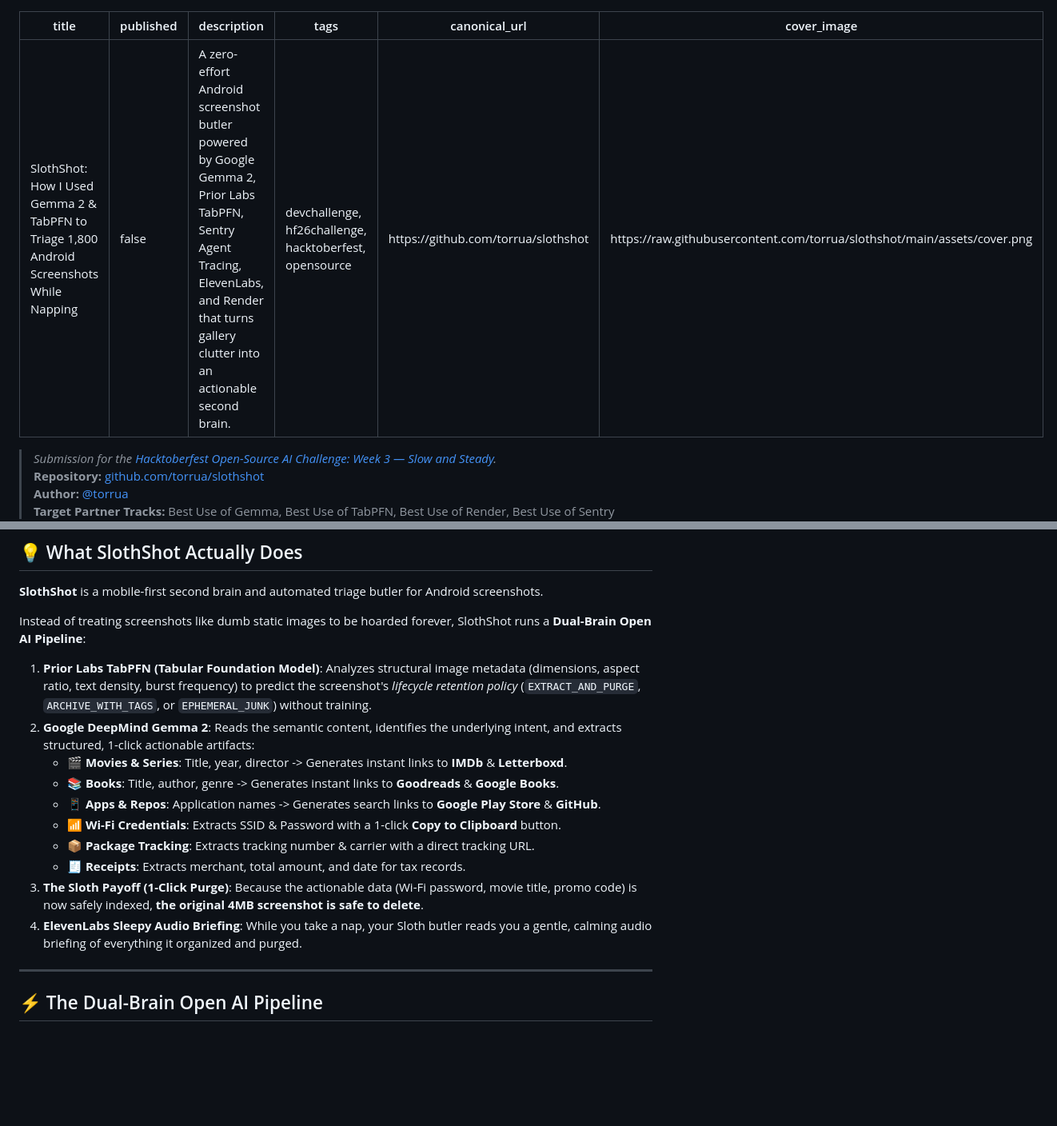
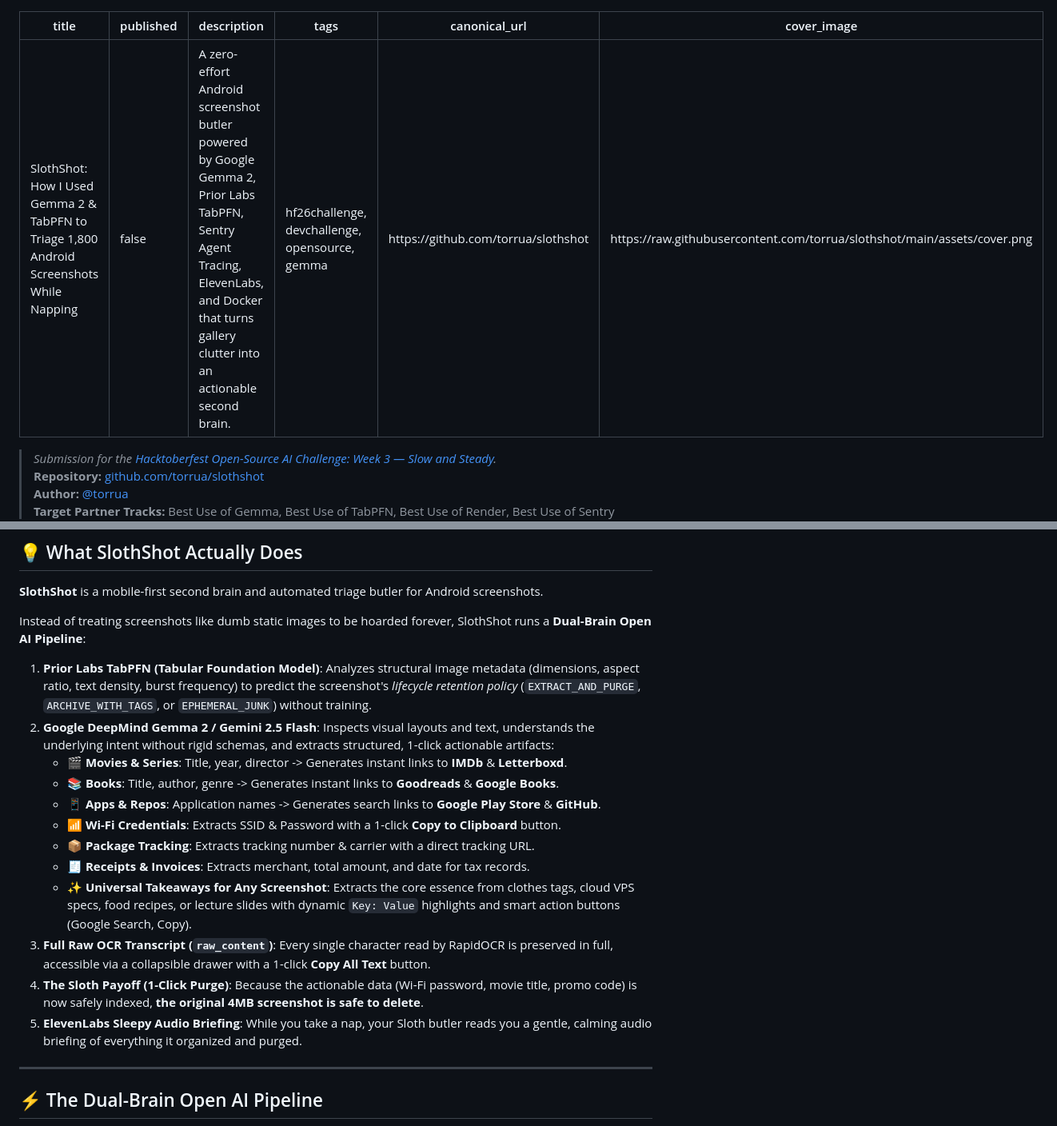
Before and after one commit to torrua/slothshot, a Markdown page: DEV_POST.md, 2 parts joined by grey strips. Shown at 80% size. Drawn GitHub-style; blank space fills up the shorter version.

```diff
--- a/DEV_POST.md
+++ b/DEV_POST.md
@@ -1,8 +1,8 @@
 ---
 title: "SlothShot: How I Used Gemma 2 & TabPFN to Triage 1,800 Android Screenshots While Napping"
 published: false
-description: "A zero-effort Android screenshot butler powered by Google Gemma 2, Prior Labs TabPFN, Sentry Agent Tracing, ElevenLabs, and Render that turns gallery clutter into an actionable second brain."
-tags: devchallenge, hf26challenge, hacktoberfest, opensource
+description: "A zero-effort Android screenshot butler powered by Google Gemma 2, Prior Labs TabPFN, Sentry Agent Tracing, ElevenLabs, and Docker that turns gallery clutter into an actionable second brain."
+tags: hf26challenge, devchallenge, opensource, gemma
 canonical_url: https://github.com/torrua/slothshot
 cover_image: https://raw.githubusercontent.com/torrua/slothshot/main/assets/cover.png
 ---
@@ -45,15 +47,17 @@ Meet **SlothShot**.
 Instead of treating screenshots like dumb static images to be hoarded forever, SlothShot runs a **Dual-Brain Open AI Pipeline**:
 
 1. **Prior Labs TabPFN (Tabular Foundation Model)**: Analyzes structural image metadata (dimensions, aspect ratio, text density, burst frequency) to predict the screenshot's *lifecycle retention policy* (`EXTRACT_AND_PURGE`, `ARCHIVE_WITH_TAGS`, or `EPHEMERAL_JUNK`) without training.
-2. **Google DeepMind Gemma 2**: Reads the semantic content, identifies the underlying intent, and extracts structured, 1-click actionable artifacts:
+2. **Google DeepMind Gemma 2 / Gemini 2.5 Flash**: Inspects visual layouts and text, understands the underlying intent without rigid schemas, and extracts structured, 1-click actionable artifacts:
    - 🎬 **Movies & Series**: Title, year, director -> Generates instant links to **IMDb** & **Letterboxd**.
    - 📚 **Books**: Title, author, genre -> Generates instant links to **Goodreads** & **Google Books**.
    - 📱 **Apps & Repos**: Application names -> Generates search links to **Google Play Store** & **GitHub**.
    - 📶 **Wi-Fi Credentials**: Extracts SSID & Password with a 1-click **Copy to Clipboard** button.
    - 📦 **Package Tracking**: Extracts tracking number & carrier with a direct tracking URL.
-   - 🧾 **Receipts**: Extracts merchant, total amount, and date for tax records.
-3. **The Sloth Payoff (1-Click Purge)**: Because the actionable data (Wi-Fi password, movie title, promo code) is now safely indexed, **the original 4MB screenshot is safe to delete**.
-4. **ElevenLabs Sleepy Audio Briefing**: While you take a nap, your Sloth butler reads you a gentle, calming audio briefing of everything it organized and purged.
+   - 🧾 **Receipts & Invoices**: Extracts merchant, total amount, and date for tax records.
+   - ✨ **Universal Takeaways for Any Screenshot**: Extracts the core essence from clothes tags, cloud VPS specs, food recipes, or lecture slides with dynamic `Key: Value` highlights and smart action buttons (Google Search, Copy).
+3. **Full Raw OCR Transcript (`raw_content`)**: Every single character read by RapidOCR is preserved in full, accessible via a collapsible drawer with a 1-click **Copy All Text** button.
+4. **The Sloth Payoff (1-Click Purge)**: Because the actionable data (Wi-Fi password, movie title, promo code) is now safely indexed, **the original 4MB screenshot is safe to delete**.
+5. **ElevenLabs Sleepy Audio Briefing**: While you take a nap, your Sloth butler reads you a gentle, calming audio briefing of everything it organized and purged.
 
 ---
 
```
Also changed, not shown: other parts of DEV_POST.md (+32 -33 lines), README.md (+11 -2 lines).
